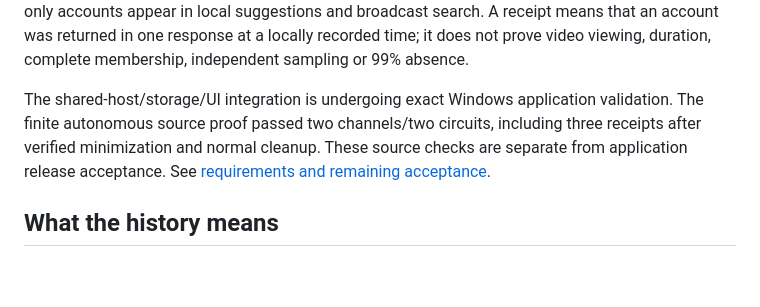
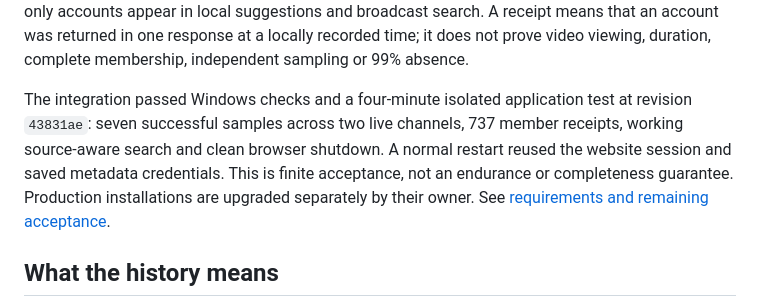
Before and after one commit to Gevroska/veylurk, a Markdown page: README.md, the part around the change. Rendered like a GitHub page; blank space fills up the shorter version.

```diff
--- a/README.md
+++ b/README.md
@@ -40,7 +40,7 @@ Community uses one minimized embedded browser and serial jobs. The per-channel t
 
 Choose **All sources**, **IRC** or **Community** in history and broadcast search. Community responses have separate receipt pages and cursor IDs. Timeline receipt ticks use the displayed, broadcast-clipped range, support existing title tooltips/drag zoom, and can load further bounded pages. Community-only accounts appear in local suggestions and broadcast search. A receipt means that an account was returned in one response at a locally recorded time; it does not prove video viewing, duration, complete membership, independent sampling or 99% absence.
 
-The shared-host/storage/UI integration is undergoing exact Windows application validation. The finite autonomous source proof passed two channels/two circuits, including three receipts after verified minimization and normal cleanup. These source checks are separate from application release acceptance. See [requirements and remaining acceptance](docs/remaining-work.md).
+The integration passed Windows checks and a four-minute isolated application test at revision `43831ae`: seven successful samples across two live channels, 737 member receipts, working source-aware search and clean browser shutdown. A normal restart reused the website session and saved metadata credentials. This is finite acceptance, not an endurance or completeness guarantee. Production installations are upgraded separately by their owner. See [requirements and remaining acceptance](docs/remaining-work.md).
 
 ## What the history means
 
```
Also changed, not shown: docs/community-integration-plan.md (+24 -1 lines), docs/remaining-work.md (+8 -6 lines).
